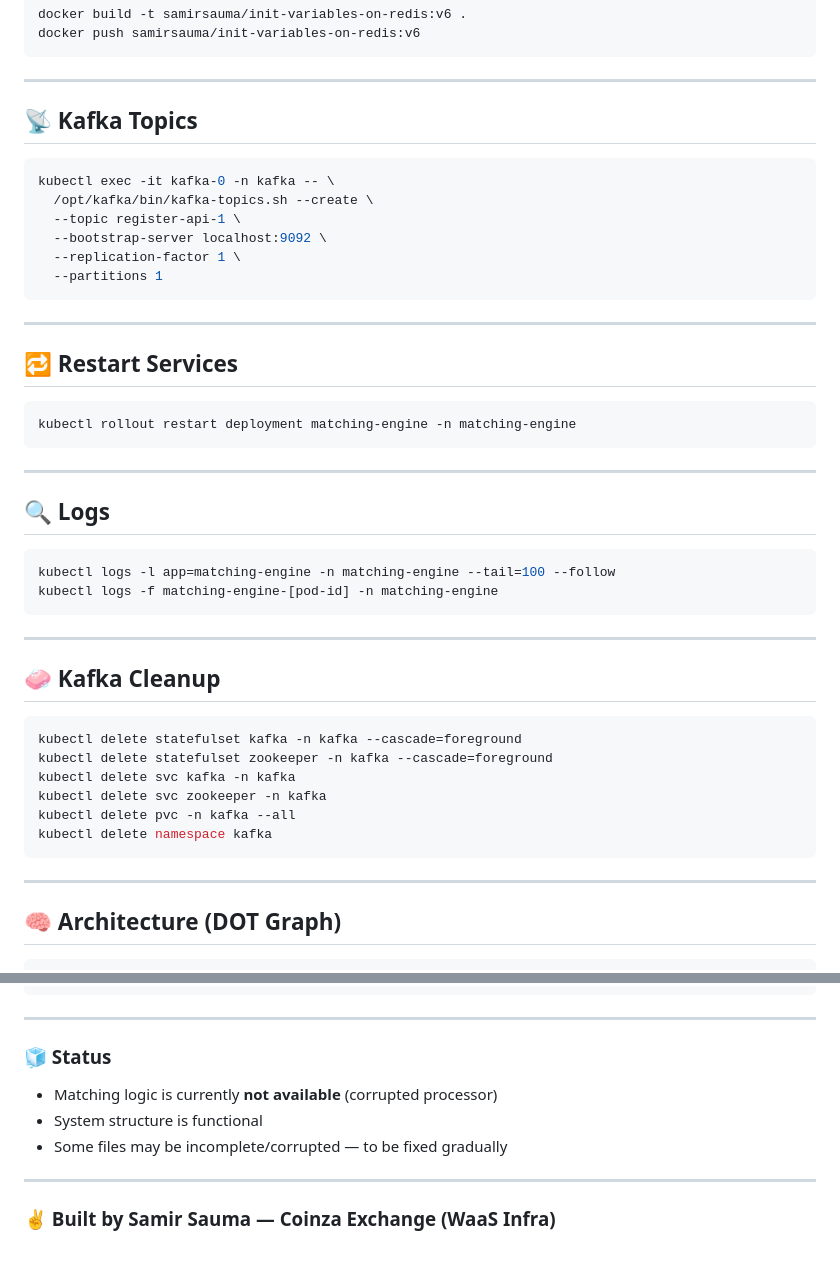
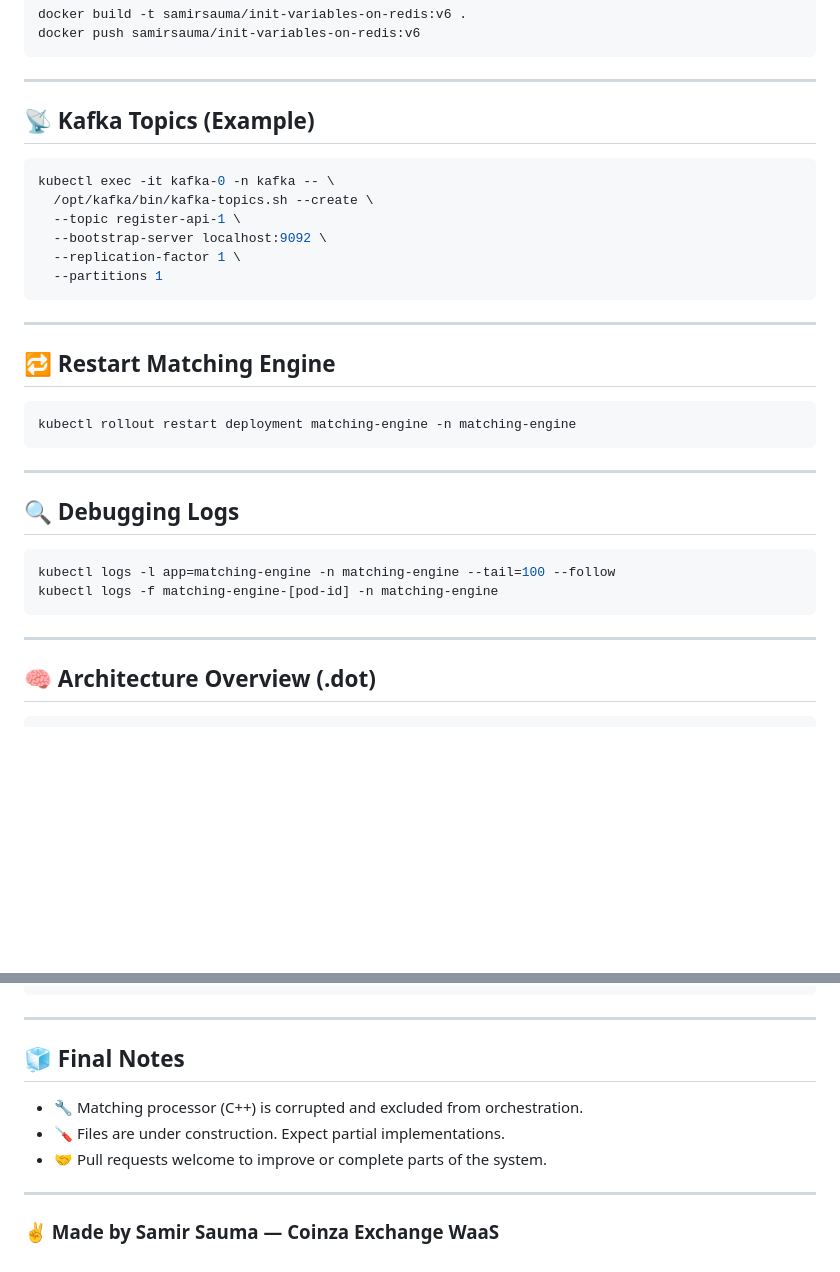
Before and after one commit to darksunstealth/coinza-core-infrastructure, a Markdown page: README.md, 2 parts joined by grey strips. Rendered like a GitHub page; blank space fills up the shorter version.

````diff
--- a/README.md
+++ b/README.md
@@ -81,7 +89,7 @@ docker push samirsauma/init-variables-on-redis:v6
 
 ---
 
-## 📡 Kafka Topics
+## 📡 Kafka Topics (Example)
 
 ```bash
 kubectl exec -it kafka-0 -n kafka -- \
@@ -94,7 +102,7 @@ kubectl exec -it kafka-0 -n kafka -- \
 
 ---
 
-## 🔁 Restart Services
+## 🔁 Restart Matching Engine
 
 ```bash
 kubectl rollout restart deployment matching-engine -n matching-engine
@@ -102,7 +110,7 @@ kubectl rollout restart deployment matching-engine -n matching-engine
 
 ---
 
-## 🔍 Logs
+## 🔍 Debugging Logs
 
 ```bash
 kubectl logs -l app=matching-engine -n matching-engine --tail=100 --follow
@@ -111,19 +119,6 @@ kubectl logs -f matching-engine-[pod-id] -n matching-engine
 
 ---
 
-## 🧼 Kafka Cleanup
-
-```bash
-kubectl delete statefulset kafka -n kafka --cascade=foreground
-kubectl delete statefulset zookeeper -n kafka --cascade=foreground
-kubectl delete svc kafka -n kafka
-kubectl delete svc zookeeper -n kafka
-kubectl delete pvc -n kafka --all
-kubectl delete namespace kafka
-```
-
----
-
-## 🧠 Architecture (DOT Graph)
+## 🧠 Architecture Overview (.dot)
 
 ```dot
@@ -150,12 +148,12 @@ digraph CoinzaMicroservices {
 
 ---
 
-### 🧊 Status
+## 🧊 Final Notes
 
-- Matching logic is currently **not available** (corrupted processor)
-- System structure is functional
-- Some files may be incomplete/corrupted — to be fixed gradually
+- 🔧 Matching processor (C++) is corrupted and excluded from orchestration.
+- 🪛 Files are under construction. Expect partial implementations.
+- 🤝 Pull requests welcome to improve or complete parts of the system.
 
 ---
 
-### ✌️ Built by Samir Sauma — Coinza Exchange (WaaS Infra)
+### ✌️ Made by Samir Sauma — Coinza Exchange WaaS
````
Also changed, not shown: other parts of README.md (+35 -24 lines).
